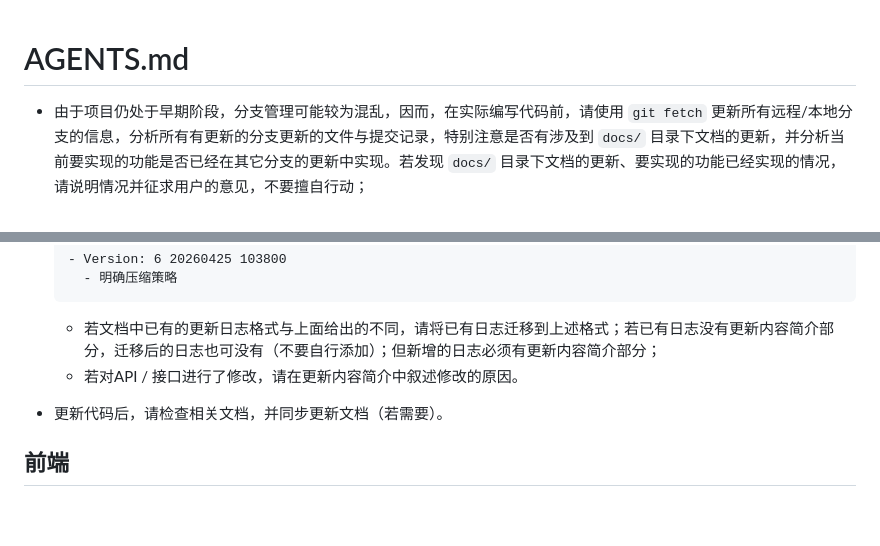
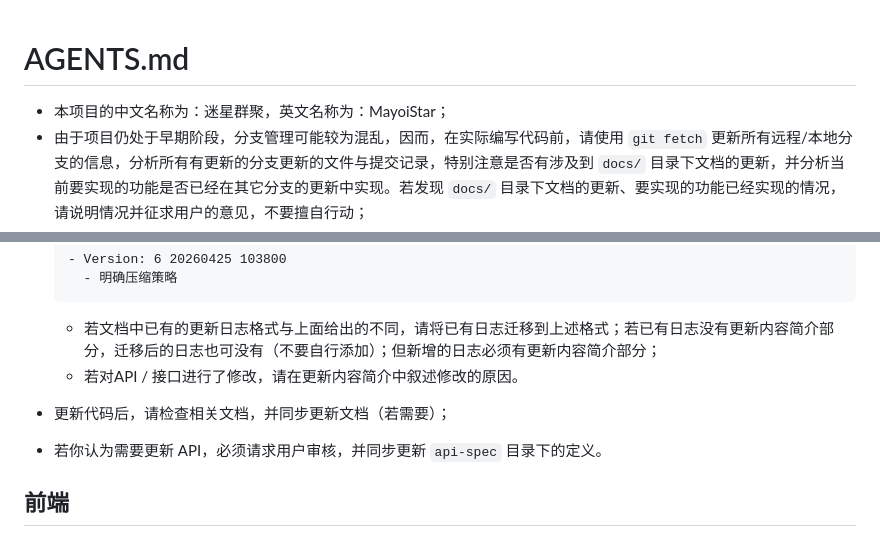
Before and after one commit to layjason/BUAA-SUMMER-2026, a Markdown page: AGENTS.md, 2 parts joined by grey strips. Rendered like a GitHub page; blank space fills up the shorter version.

Commit message:
docs(AGENTS.md): 设置项目名称、API更新要求

```diff
--- a/AGENTS.md
+++ b/AGENTS.md
@@ -1,5 +1,6 @@
 # AGENTS.md
 
+- 本项目的中文名称为：迷星群聚，英文名称为：MayoiStar；
 - 由于项目仍处于早期阶段，分支管理可能较为混乱，因而，在实际编写代码前，请使用 `git fetch` 更新所有远程/本地分支的信息，分析所有有更新的分支更新的文件与提交记录，特别注意是否有涉及到 `docs/` 目录下文档的更新，并分析当前要实现的功能是否已经在其它分支的更新中实现。若发现 `docs/` 目录下文档的更新、要实现的功能已经实现的情况，请说明情况并征求用户的意见，不要擅自行动；
 - 代码编写完成后，请编写单元测试；
 - 对于每个函数，分析其逻辑上的前置条件、后置条件、不变量，并编写在函数的注释中，注释请使用简体中文；
@@ -20,7 +21,8 @@
 
   - 若文档中已有的更新日志格式与上面给出的不同，请将已有日志迁移到上述格式；若已有日志没有更新内容简介部分，迁移后的日志也可没有（不要自行添加）；但新增的日志必须有更新内容简介部分；
   - 若对API / 接口进行了修改，请在更新内容简介中叙述修改的原因。
-- 更新代码后，请检查相关文档，并同步更新文档（若需要）。
+- 更新代码后，请检查相关文档，并同步更新文档（若需要）；
+- 若你认为需要更新 API，必须请求用户审核，并同步更新 `api-spec` 目录下的定义。
 
 ## 前端
 
```
